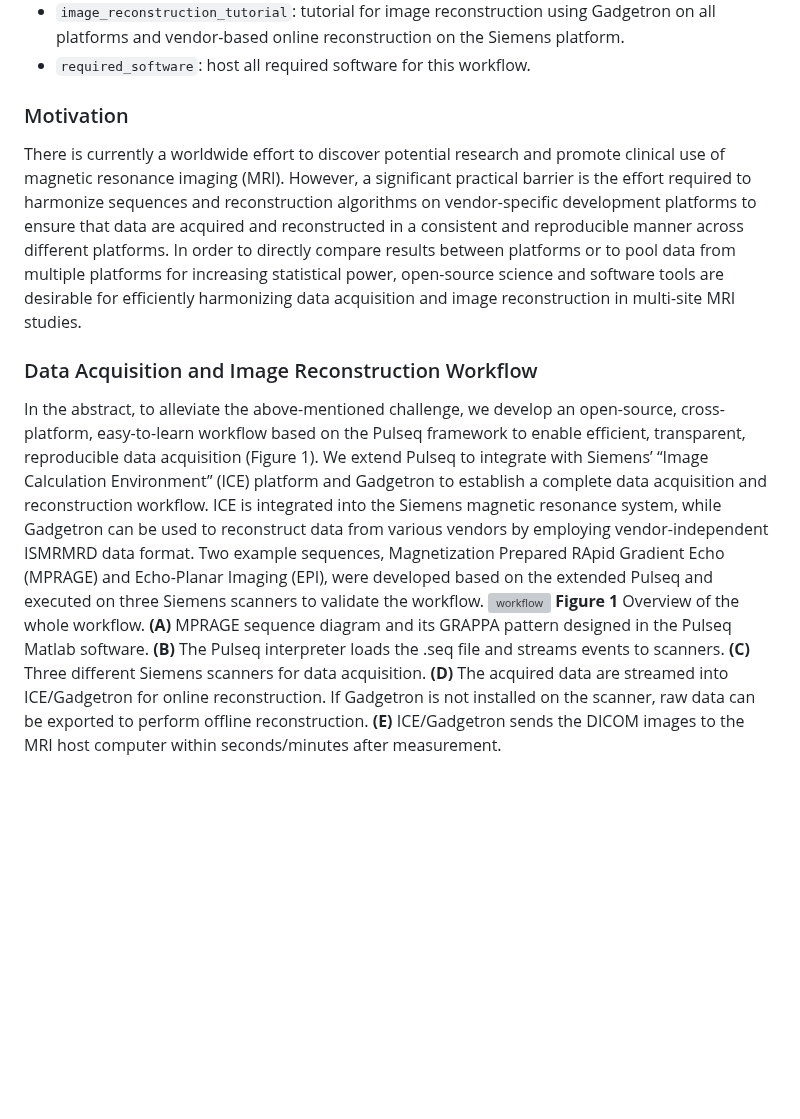
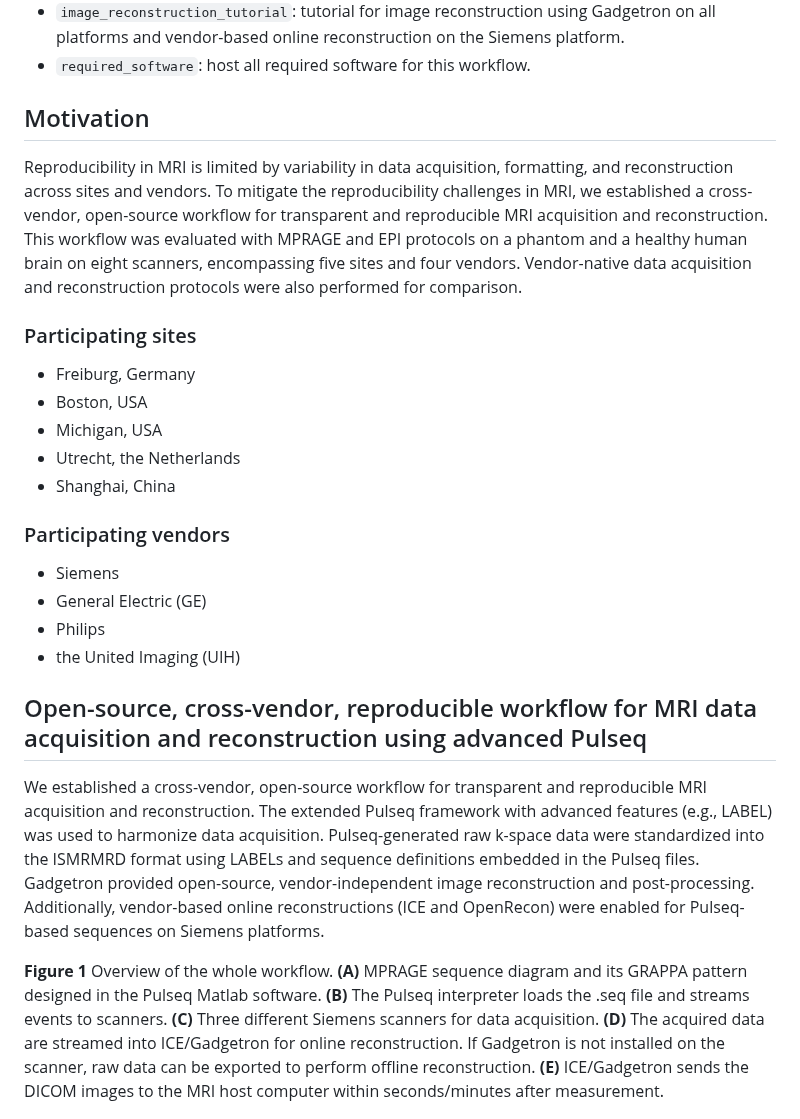
Before and after one commit to pulseq/Pulseq-Rocks-2023-24-ISMRM-Reproducibility-Challenge, a Markdown page: README.md, the part around the change. Rendered like a GitHub page; blank space fills up the shorter version; grey boxes are pictures that could not be loaded.

```diff
--- a/README.md
+++ b/README.md
@@ -22,11 +22,25 @@ It contains four directories:
 * `image_reconstruction_tutorial`: tutorial for image reconstruction using Gadgetron on all platforms and vendor-based online reconstruction on the Siemens platform.
 * `required_software`: host all required software for this workflow.
 
-### Motivation
-There is currently a worldwide effort to discover potential research and promote clinical use of magnetic resonance imaging (MRI). However, a significant practical barrier is the effort required to harmonize sequences and reconstruction algorithms on vendor-specific development platforms to ensure that data are acquired and reconstructed in a consistent and reproducible manner across different platforms. In order to directly compare results between platforms or to pool data from multiple platforms for increasing statistical power, open-source science and software tools are desirable for efficiently harmonizing data acquisition and image reconstruction in multi-site MRI studies.
-### Data Acquisition and Image Reconstruction Workflow
-In the abstract, to alleviate the above-mentioned challenge, we develop an open-source, cross-platform, easy-to-learn workflow based on the Pulseq framework to enable efficient, transparent, reproducible data acquisition (Figure 1). We extend Pulseq to integrate with Siemens’ “Image Calculation Environment” (ICE) platform and Gadgetron to establish a complete data acquisition and reconstruction workflow. ICE is integrated into the Siemens magnetic resonance system, while Gadgetron can be used to reconstruct data from various vendors by employing vendor-independent ISMRMRD data format. Two example sequences, Magnetization Prepared RApid Gradient Echo (MPRAGE) and Echo-Planar Imaging (EPI), were developed based on the extended Pulseq and executed on three Siemens scanners to validate the workflow.
-![workflow](https://github.com/pulseq/Pulseq-Rocks-2023-24-ISMRM-Reproducibility-Challenge/assets/26165904/71345df4-6293-4298-8950-404a543cc111)
+## Motivation
+Reproducibility in MRI is limited by variability in data acquisition, formatting, and reconstruction across sites and vendors. To mitigate the reproducibility challenges in MRI, we established a cross-vendor, open-source workflow for transparent and reproducible MRI acquisition and reconstruction. This workflow was evaluated with MPRAGE and EPI protocols on a phantom and a healthy human brain on eight scanners, encompassing five sites and four vendors. Vendor-native data acquisition and reconstruction protocols were also performed for comparison.
+### Participating sites
+* Freiburg, Germany
+* Boston, USA
+* Michigan, USA
+* Utrecht, the Netherlands
+* Shanghai, China
+### Participating vendors
+* Siemens
+* General Electric (GE)
+* Philips
+* the United Imaging (UIH)
+
+## Open-source, cross-vendor, reproducible workflow for MRI data acquisition and reconstruction using advanced Pulseq
+We established a cross-vendor, open-source workflow for transparent and reproducible MRI acquisition and reconstruction. The extended Pulseq framework with advanced features (e.g., LABEL) was used to harmonize data acquisition. Pulseq-generated raw k-space data were standardized into the ISMRMRD format using LABELs and sequence definitions embedded in the Pulseq files. Gadgetron provided open-source, vendor-independent image reconstruction and post-processing. Additionally, vendor-based online reconstructions (ICE and OpenRecon) were enabled for Pulseq-based sequences on Siemens platforms.
+
+
+
 **Figure 1** Overview of the whole workflow. **(A)** MPRAGE sequence diagram and its GRAPPA pattern designed in the Pulseq Matlab software. **(B)** The Pulseq interpreter loads the .seq file and streams events to scanners. **(C)** Three different Siemens scanners for data acquisition. **(D)** The acquired data are streamed into ICE/Gadgetron for online reconstruction. If Gadgetron is not installed on the scanner, raw data can be exported to perform offline reconstruction. **(E)** ICE/Gadgetron sends the DICOM images to the MRI host computer within seconds/minutes after measurement.
 ## Acknowledgment
 This work is supported by research grants NIH R01 EB032378 and NIH U24 NS120056.
```
